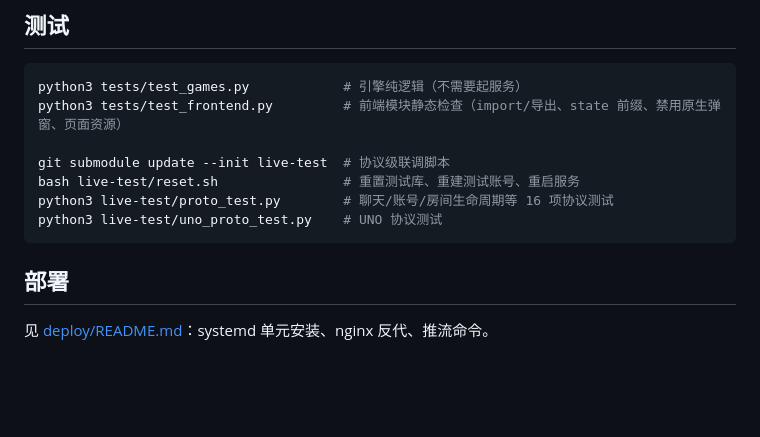
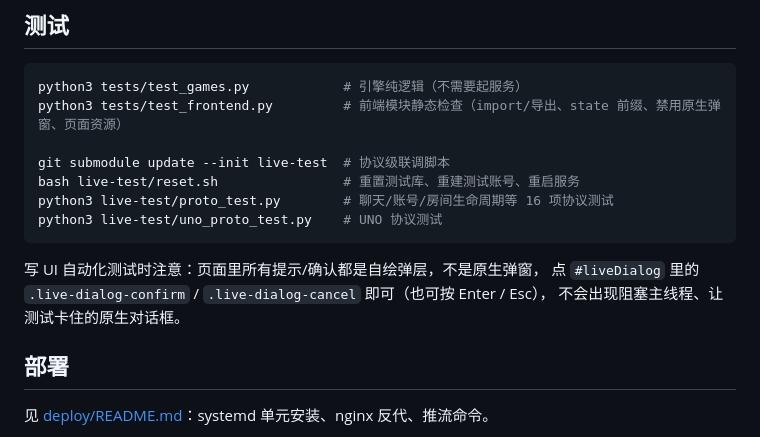
Before and after one commit to De1ighty/relaxweb, a Markdown page: README.md, the part around the change. Rendered like a GitHub page; blank space fills up the shorter version.

Commit message:
docs: 说明弹层在 UI 自动化测试中的操作方式

````diff
--- a/README.md
+++ b/README.md
@@ -97,6 +97,10 @@ python3 live-test/proto_test.py        # 聊天/账号/房间生命周期等 16
 python3 live-test/uno_proto_test.py    # UNO 协议测试
 ```
 
+写 UI 自动化测试时注意：页面里所有提示/确认都是自绘弹层，不是原生弹窗，
+点 `#liveDialog` 里的 `.live-dialog-confirm` / `.live-dialog-cancel` 即可（也可按 Enter / Esc），
+不会出现阻塞主线程、让测试卡住的原生对话框。
+
 ## 部署
 
 见 [deploy/README.md](deploy/README.md)：systemd 单元安装、nginx 反代、推流命令。
````
